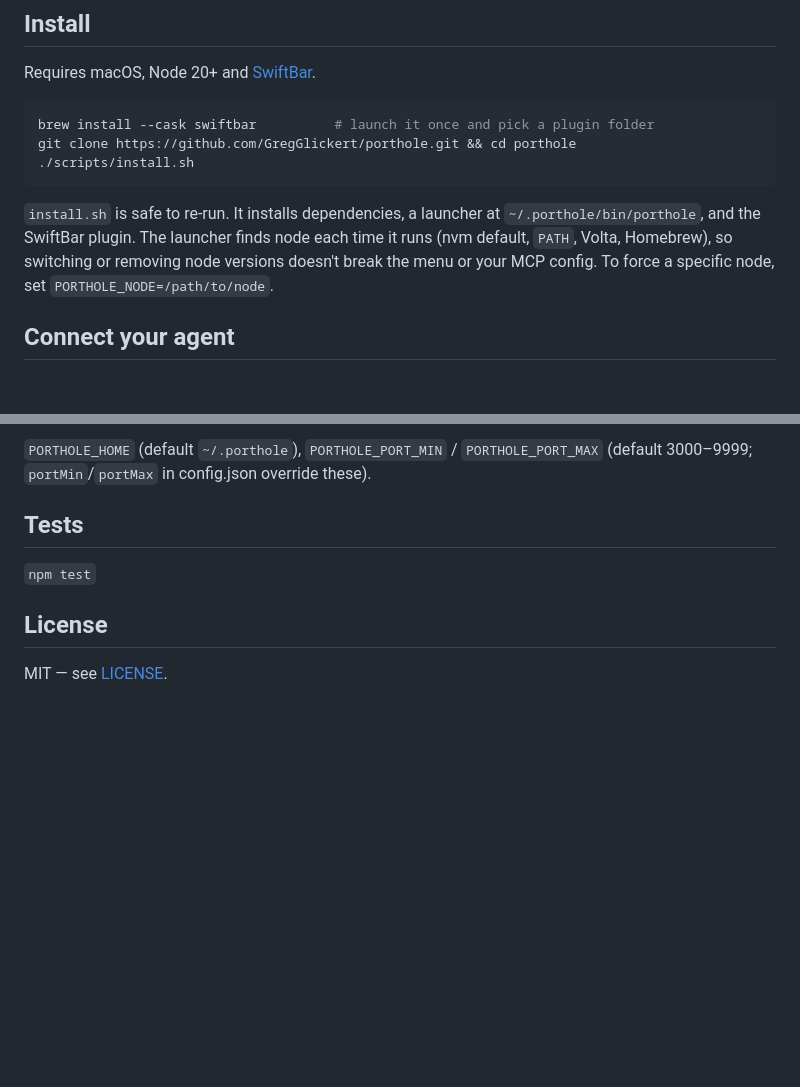
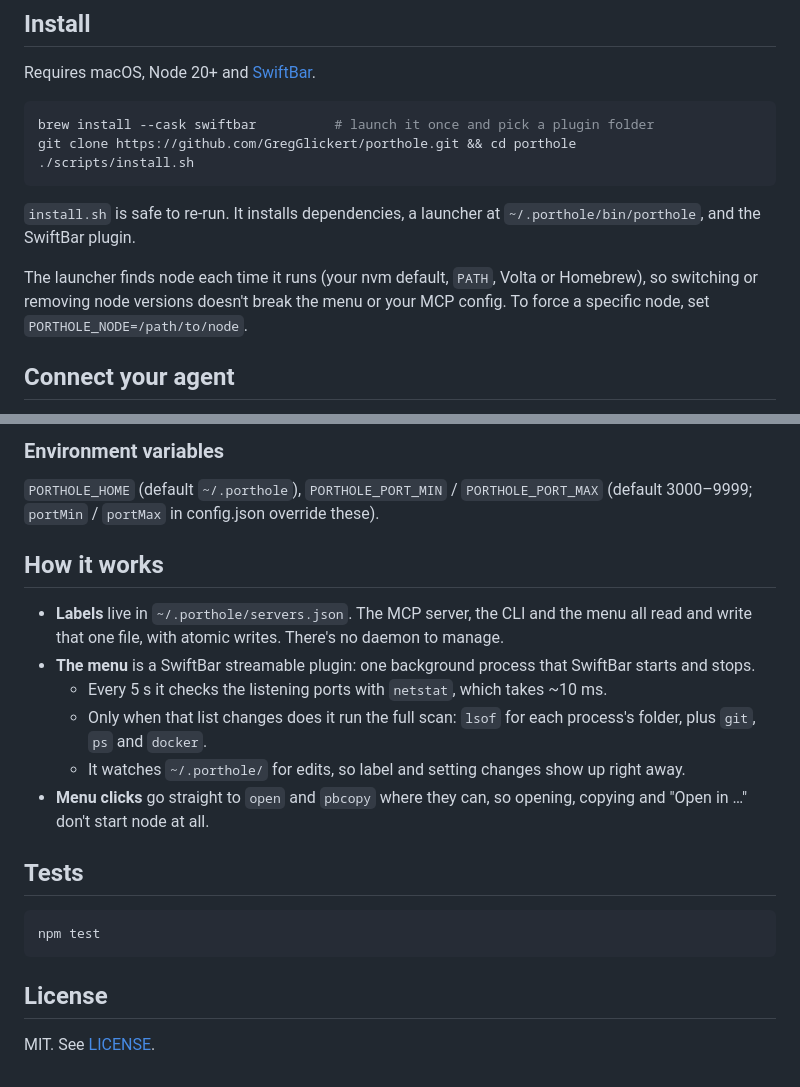
Before and after one commit to GregGlickert/porthole, a Markdown page: README.md, 2 parts joined by grey strips. Rendered like a GitHub page; blank space fills up the shorter version.

````diff
--- a/README.md
+++ b/README.md
@@ -31,7 +41,9 @@ git clone https://github.com/GregGlickert/porthole.git && cd porthole
 ./scripts/install.sh
 ```
 
-`install.sh` is safe to re-run. It installs dependencies, a launcher at `~/.porthole/bin/porthole`, and the SwiftBar plugin. The launcher finds node each time it runs (nvm default, `PATH`, Volta, Homebrew), so switching or removing node versions doesn't break the menu or your MCP config. To force a specific node, set `PORTHOLE_NODE=/path/to/node`.
+`install.sh` is safe to re-run. It installs dependencies, a launcher at `~/.porthole/bin/porthole`, and the SwiftBar plugin.
+
+The launcher finds node each time it runs (your nvm default, `PATH`, Volta or Homebrew), so switching or removing node versions doesn't break the menu or your MCP config. To force a specific node, set `PORTHOLE_NODE=/path/to/node`.
 
 ## Connect your agent
 
@@ -101,10 +139,23 @@ Hidden items are listed under **Settings** in the menu — click one to show it
 
-`PORTHOLE_HOME` (default `~/.porthole`), `PORTHOLE_PORT_MIN` / `PORTHOLE_PORT_MAX` (default 3000–9999; `portMin`/`portMax` in config.json override these).
+### Environment variables
+
+`PORTHOLE_HOME` (default `~/.porthole`), `PORTHOLE_PORT_MIN` / `PORTHOLE_PORT_MAX` (default 3000–9999; `portMin` / `portMax` in config.json override these).
+
+## How it works
+
+- **Labels** live in `~/.porthole/servers.json`. The MCP server, the CLI and the menu all read and write that one file, with atomic writes. There's no daemon to manage.
+- **The menu** is a SwiftBar streamable plugin: one background process that SwiftBar starts and stops.
+  - Every 5 s it checks the listening ports with `netstat`, which takes ~10 ms.
+  - Only when that list changes does it run the full scan: `lsof` for each process's folder, plus `git`, `ps` and `docker`.
+  - It watches `~/.porthole/` for edits, so label and setting changes show up right away.
+- **Menu clicks** go straight to `open` and `pbcopy` where they can, so opening, copying and "Open in …" don't start node at all.
 
 ## Tests
 
-`npm test`
+```bash
+npm test
+```
 
 ## License
 
-MIT — see [LICENSE](LICENSE).
+MIT. See [LICENSE](LICENSE).
````
Also changed, not shown: other parts of README.md (+59 -23 lines), assets/screenshots/menu.png (added), assets/screenshots/submenu.png (added), 8 other files.
